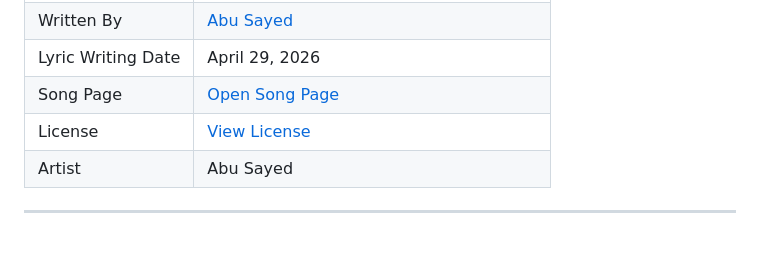
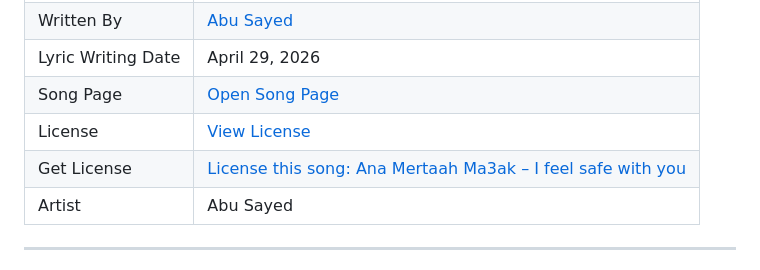
Before and after one commit to imabusayed/ana-mertaah-ma3ak-i-feel-safe-with-you, a Markdown page: README.md, the part around the change. Drawn GitHub-style; blank space fills up the shorter version.

Commit message:
docs: update public README

```diff
--- a/README.md
+++ b/README.md
@@ -13,6 +13,7 @@
 | Lyric Writing Date | April 29, 2026 |
 | Song Page | [Open Song Page](https://imabusayed.github.io/ana-mertaah-ma3ak-i-feel-safe-with-you/) |
 | License | [View License](./LICENSE.md) |
+| Get License | [License this song: Ana Mertaah Ma3ak – I feel safe with you](https://music.abusayed.com.bd/Licensing/) |
 | Artist | Abu Sayed |
 
 ---
```
